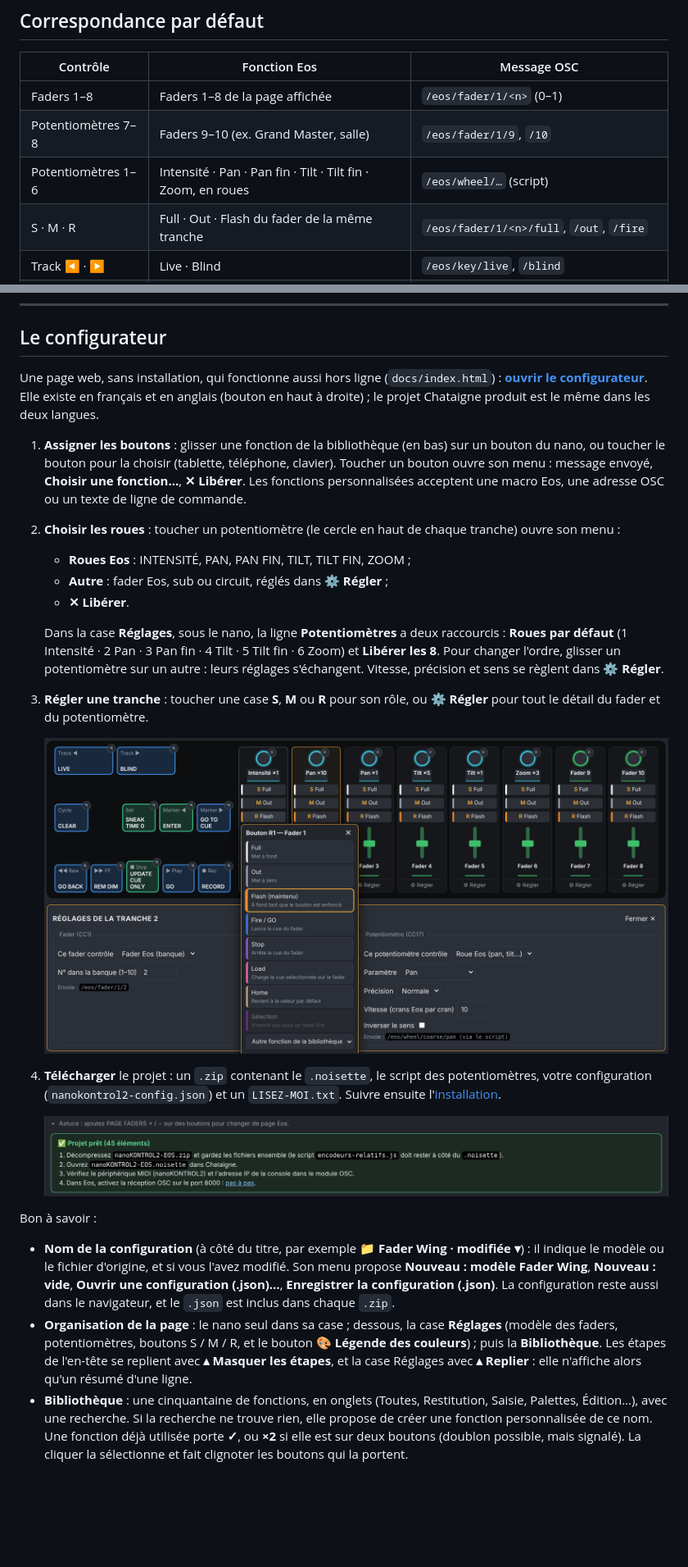
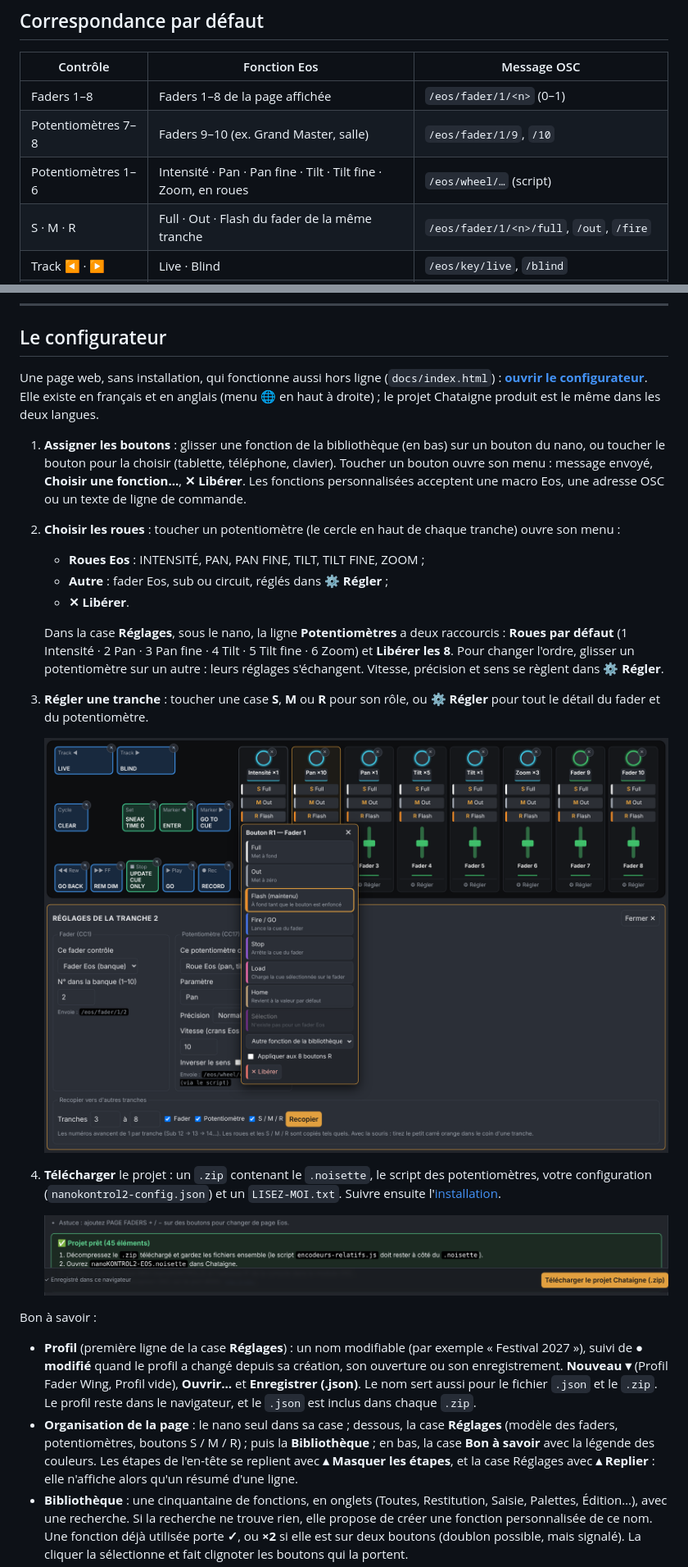
Before and after one commit to 100ders/eos-chataigne-controllers, a Markdown page: nanokontrol2/README.md, 2 parts joined by grey strips. Shown at 82% size. Drawn GitHub-style; pictures changed too: docs/images/configurateur-export.png, docs/images/configurateur-tranche.png; blank space fills up the shorter version.

```diff
--- a/nanokontrol2/README.md
+++ b/nanokontrol2/README.md
@@ -87,7 +87,7 @@ Rien en 1 : problème de MIDI (voir [Module MIDI](#module-midi)). Rien en 2 : pr
 |---|---|---|
 | Faders 1–8 | Faders 1–8 de la page affichée | `/eos/fader/1/<n>` (0–1) |
 | Potentiomètres 7–8 | Faders 9–10 (ex. Grand Master, salle) | `/eos/fader/1/9`, `/10` |
-| Potentiomètres 1–6 | Intensité · Pan · Pan fin · Tilt · Tilt fin · Zoom, en roues | `/eos/wheel/…` (script) |
+| Potentiomètres 1–6 | Intensité · Pan · Pan fine · Tilt · Tilt fine · Zoom, en roues | `/eos/wheel/…` (script) |
 | S · M · R | Full · Out · Flash du fader de la même tranche | `/eos/fader/1/<n>/full`, `/out`, `/fire` |
 | Track ◀ · ▶ | Live · Blind | `/eos/key/live`, `/blind` |
 | Cycle | Clear | `/eos/key/clear_cmd` |
@@ -99,15 +99,15 @@ Rien en 1 : problème de MIDI (voir [Module MIDI](#module-midi)). Rien en 2 : pr
 ---
 
 ## Le configurateur
-Une page web, sans installation, qui fonctionne aussi hors ligne (`docs/index.html`) : **[ouvrir le configurateur](https://100ders.github.io/eos-chataigne-controllers/)**. Elle existe en français et en anglais (bouton en haut à droite) ; le projet Chataigne produit est le même dans les deux langues.
+Une page web, sans installation, qui fonctionne aussi hors ligne (`docs/index.html`) : **[ouvrir le configurateur](https://100ders.github.io/eos-chataigne-controllers/)**. Elle existe en français et en anglais (menu 🌐 en haut à droite) ; le projet Chataigne produit est le même dans les deux langues.
 
 1. **Assigner les boutons** : glisser une fonction de la bibliothèque (en bas) sur un bouton du nano, ou toucher le bouton pour la choisir (tablette, téléphone, clavier). Toucher un bouton ouvre son menu : message envoyé, **Choisir une fonction…**, **✕ Libérer**. Les fonctions personnalisées acceptent une macro Eos, une adresse OSC ou un texte de ligne de commande.
 2. **Choisir les roues** : toucher un potentiomètre (le cercle en haut de chaque tranche) ouvre son menu :
-   - **Roues Eos** : INTENSITÉ, PAN, PAN FIN, TILT, TILT FIN, ZOOM ;
+   - **Roues Eos** : INTENSITÉ, PAN, PAN FINE, TILT, TILT FINE, ZOOM ;
    - **Autre** : fader Eos, sub ou circuit, réglés dans **⚙ Régler** ;
    - **✕ Libérer**.
 
-   Dans la case **Réglages**, sous le nano, la ligne **Potentiomètres** a deux raccourcis : **Roues par défaut** (1 Intensité · 2 Pan · 3 Pan fin · 4 Tilt · 5 Tilt fin · 6 Zoom) et **Libérer les 8**. Pour changer l'ordre, glisser un potentiomètre sur un autre : leurs réglages s'échangent. Vitesse, précision et sens se règlent dans **⚙ Régler**.
+   Dans la case **Réglages**, sous le nano, la ligne **Potentiomètres** a deux raccourcis : **Roues par défaut** (1 Intensité · 2 Pan · 3 Pan fine · 4 Tilt · 5 Tilt fine · 6 Zoom) et **Libérer les 8**. Pour changer l'ordre, glisser un potentiomètre sur un autre : leurs réglages s'échangent. Vitesse, précision et sens se règlent dans **⚙ Régler**.
 3. **Régler une tranche** : toucher une case **S**, **M** ou **R** pour son rôle, ou **⚙ Régler** pour tout le détail du fader et du potentiomètre.
 
    ![Réglage d'une tranche](../docs/images/configurateur-tranche.png)
@@ -117,8 +117,8 @@ Une page web, sans installation, qui fonctionne aussi hors ligne (`docs/index.ht
    ![Projet prêt](../docs/images/configurateur-export.png)
 
 Bon à savoir :
-- **Nom de la configuration** (à côté du titre, par exemple **📁 Fader Wing · modifiée ▾**) : il indique le modèle ou le fichier d'origine, et si vous l'avez modifié. Son menu propose **Nouveau : modèle Fader Wing**, **Nouveau : vide**, **Ouvrir une configuration (.json)…**, **Enregistrer la configuration (.json)**. La configuration reste aussi dans le navigateur, et le `.json` est inclus dans chaque `.zip`.
-- **Organisation de la page** : le nano seul dans sa case ; dessous, la case **Réglages** (modèle des faders, potentiomètres, boutons S / M / R, et le bouton **🎨 Légende des couleurs**) ; puis la **Bibliothèque**. Les étapes de l'en-tête se replient avec **▴ Masquer les étapes**, et la case Réglages avec **▴ Replier** : elle n'affiche alors qu'un résumé d'une ligne.
+- **Profil** (première ligne de la case **Réglages**) : un nom modifiable (par exemple « Festival 2027 »), suivi de **● modifié** quand le profil a changé depuis sa création, son ouverture ou son enregistrement. **Nouveau ▾** (Profil Fader Wing, Profil vide), **Ouvrir…** et **Enregistrer (.json)**. Le nom sert aussi pour le fichier `.json` et le `.zip`. Le profil reste dans le navigateur, et le `.json` est inclus dans chaque `.zip`.
+- **Organisation de la page** : le nano seul dans sa case ; dessous, la case **Réglages** (modèle des faders, potentiomètres, boutons S / M / R) ; puis la **Bibliothèque** ; en bas, la case **Bon à savoir** avec la légende des couleurs. Les étapes de l'en-tête se replient avec **▴ Masquer les étapes**, et la case Réglages avec **▴ Replier** : elle n'affiche alors qu'un résumé d'une ligne.
 - **Bibliothèque** : une cinquantaine de fonctions, en onglets (Toutes, Restitution, Saisie, Palettes, Édition…), avec une recherche. Si la recherche ne trouve rien, elle propose de créer une fonction personnalisée de ce nom. Une fonction déjà utilisée porte **✓**, ou **×2** si elle est sur deux boutons (doublon possible, mais signalé). La cliquer la sélectionne et fait clignoter les boutons qui la portent.
 - **Barre du bas** : l'état d'enregistrement, le nombre d'avertissements et le bouton **Télécharger le projet Chataigne (.zip)**.
 - **Clavier** : liens d'accès rapide au nano, à la bibliothèque et au téléchargement (premier Tab). Chaque groupe (boutons du nano, tranches, bibliothèque) est un seul arrêt Tab : on s'y déplace avec les flèches. Dans les tranches, ←/→ change de tranche et ↑/↓ passe du potentiomètre à S, M, R puis **⚙ Régler**. Entrée ouvre le menu, Suppr libère.
```
Also changed, not shown: other parts of nanokontrol2/README.md (+3 -1 lines), nanokontrol2/README.en.md (+7 -5 lines), docs/images/configurateur-en.png, docs/images/configurateur-export-en.png, docs/images/configurateur-tranche-en.png, docs/images/configurateur.png, 2 other files.
